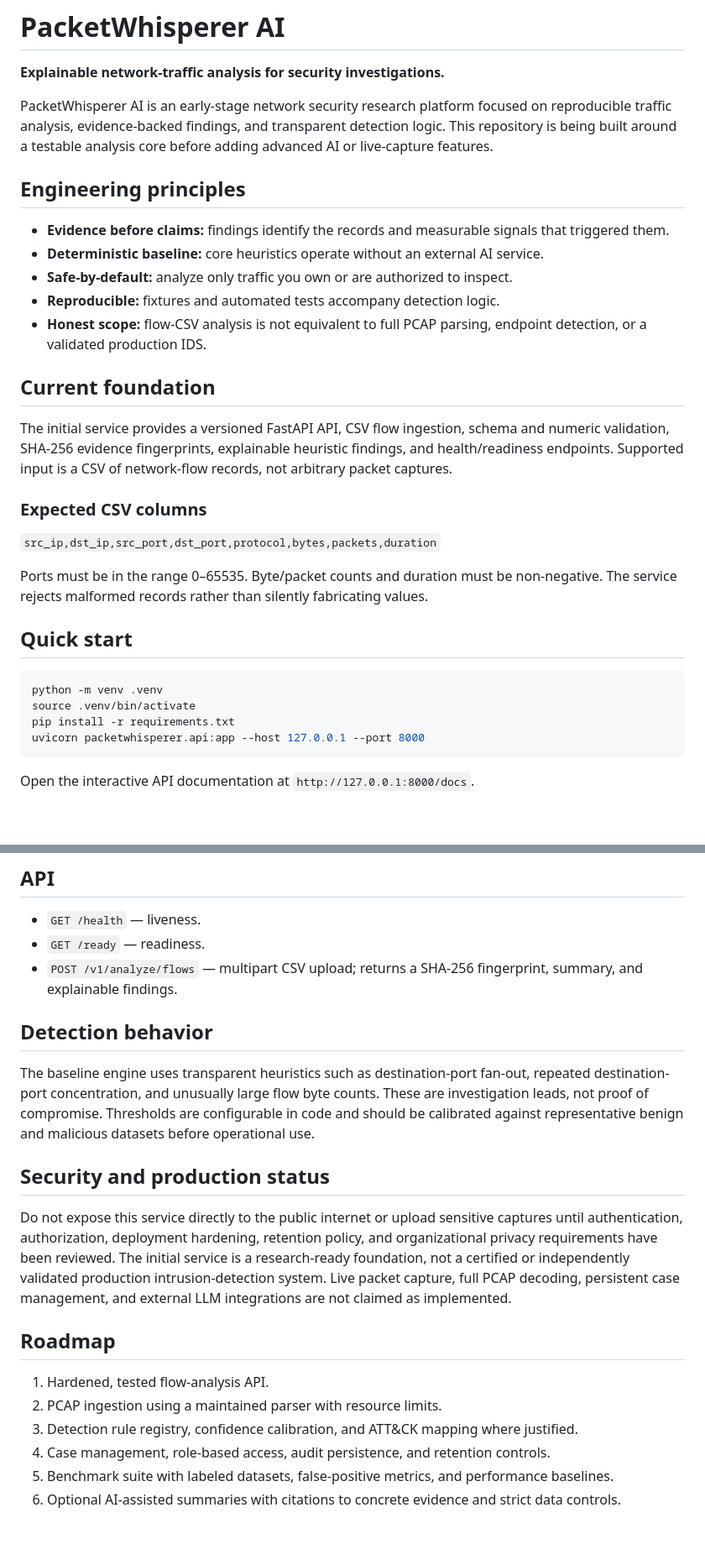
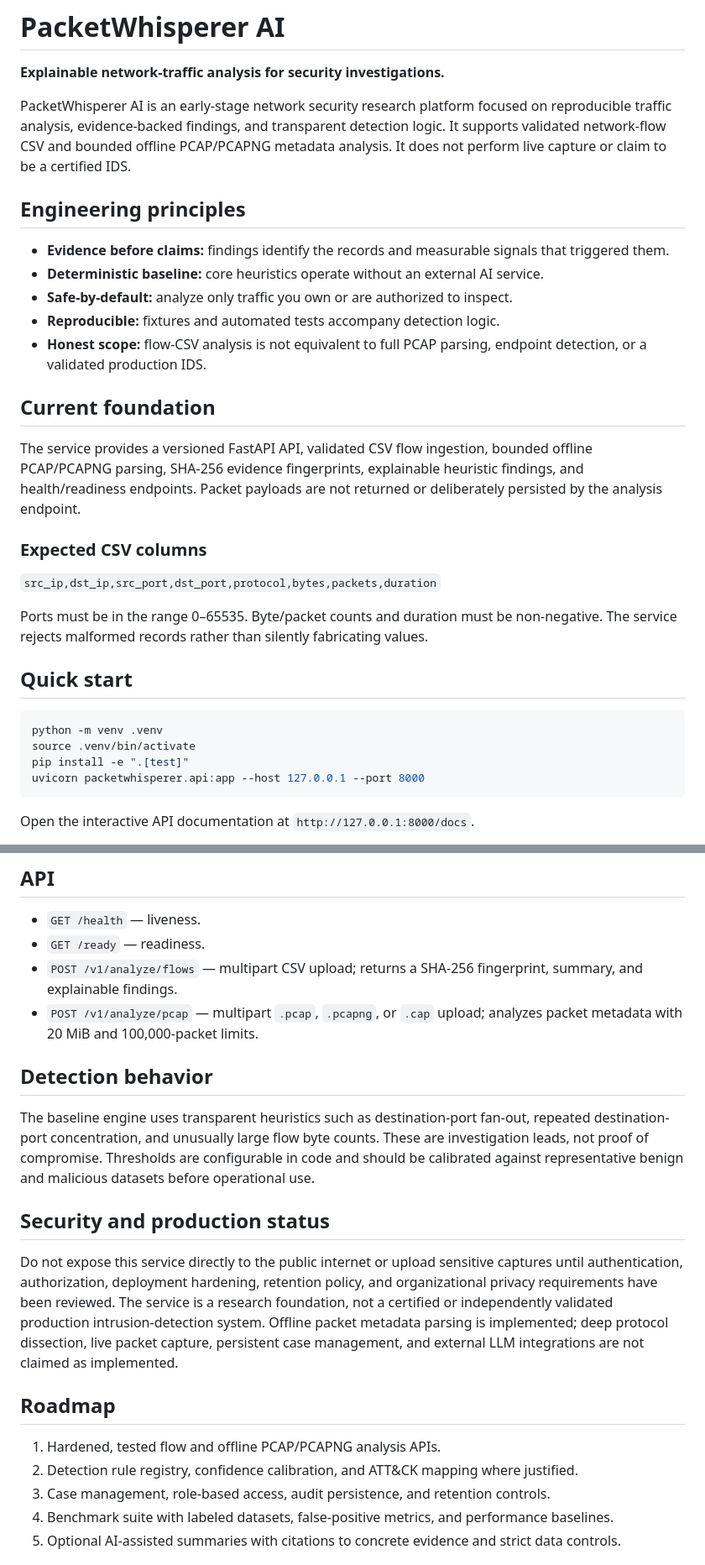
Before and after one commit to yobi369/PacketWhisperer-AI, a Markdown page: README.md, 2 parts joined by grey strips. Shown at 84% size. Drawn GitHub-style; blank space fills up the shorter version.

Commit message:
Document PCAP and PCAPNG analysis capability

````diff
--- a/README.md
+++ b/README.md
@@ -2,7 +2,7 @@
 
 **Explainable network-traffic analysis for security investigations.**
 
-PacketWhisperer AI is an early-stage network security research platform focused on reproducible traffic analysis, evidence-backed findings, and transparent detection logic. This repository is being built around a testable analysis core before adding advanced AI or live-capture features.
+PacketWhisperer AI is an early-stage network security research platform focused on reproducible traffic analysis, evidence-backed findings, and transparent detection logic. It supports validated network-flow CSV and bounded offline PCAP/PCAPNG metadata analysis. It does not perform live capture or claim to be a certified IDS.
 
 ## Engineering principles
 
@@ -14,7 +14,7 @@ PacketWhisperer AI is an early-stage network security research platform focused
 
 ## Current foundation
 
-The initial service provides a versioned FastAPI API, CSV flow ingestion, schema and numeric validation, SHA-256 evidence fingerprints, explainable heuristic findings, and health/readiness endpoints. Supported input is a CSV of network-flow records, not arbitrary packet captures.
+The service provides a versioned FastAPI API, validated CSV flow ingestion, bounded offline PCAP/PCAPNG parsing, SHA-256 evidence fingerprints, explainable heuristic findings, and health/readiness endpoints. Packet payloads are not returned or deliberately persisted by the analysis endpoint.
 
 ### Expected CSV columns
 
@@ -27,7 +27,7 @@ Ports must be in the range 0–65535. Byte/packet counts and duration must be no
 ```bash
 python -m venv .venv
 source .venv/bin/activate
-pip install -r requirements.txt
+pip install -e ".[test]"
 uvicorn packetwhisperer.api:app --host 127.0.0.1 --port 8000
 ```
 
@@ -44,6 +44,7 @@ pytest -q
 - `GET /health` — liveness.
 - `GET /ready` — readiness.
 - `POST /v1/analyze/flows` — multipart CSV upload; returns a SHA-256 fingerprint, summary, and explainable findings.
+- `POST /v1/analyze/pcap` — multipart `.pcap`, `.pcapng`, or `.cap` upload; analyzes packet metadata with 20 MiB and 100,000-packet limits.
 
 ## Detection behavior
 
@@ -51,13 +52,12 @@ The baseline engine uses transparent heuristics such as destination-port fan-out
 
 ## Security and production status
 
-Do not expose this service directly to the public internet or upload sensitive captures until authentication, authorization, deployment hardening, retention policy, and organizational privacy requirements have been reviewed. The initial service is a research-ready foundation, not a certified or independently validated production intrusion-detection system. Live packet capture, full PCAP decoding, persistent case management, and external LLM integrations are not claimed as implemented.
+Do not expose this service directly to the public internet or upload sensitive captures until authentication, authorization, deployment hardening, retention policy, and organizational privacy requirements have been reviewed. The service is a research foundation, not a certified or independently validated production intrusion-detection system. Offline packet metadata parsing is implemented; deep protocol dissection, live packet capture, persistent case management, and external LLM integrations are not claimed as implemented.
 
 ## Roadmap
 
-1. Hardened, tested flow-analysis API.
-2. PCAP ingestion using a maintained parser with resource limits.
-3. Detection rule registry, confidence calibration, and ATT&CK mapping where justified.
+1. Hardened, tested flow and offline PCAP/PCAPNG analysis APIs.
+2. Detection rule registry, confidence calibration, and ATT&CK mapping where justified.
 4. Case management, role-based access, audit persistence, and retention controls.
 5. Benchmark suite with labeled datasets, false-positive metrics, and performance baselines.
 6. Optional AI-assisted summaries with citations to concrete evidence and strict data controls.
````
